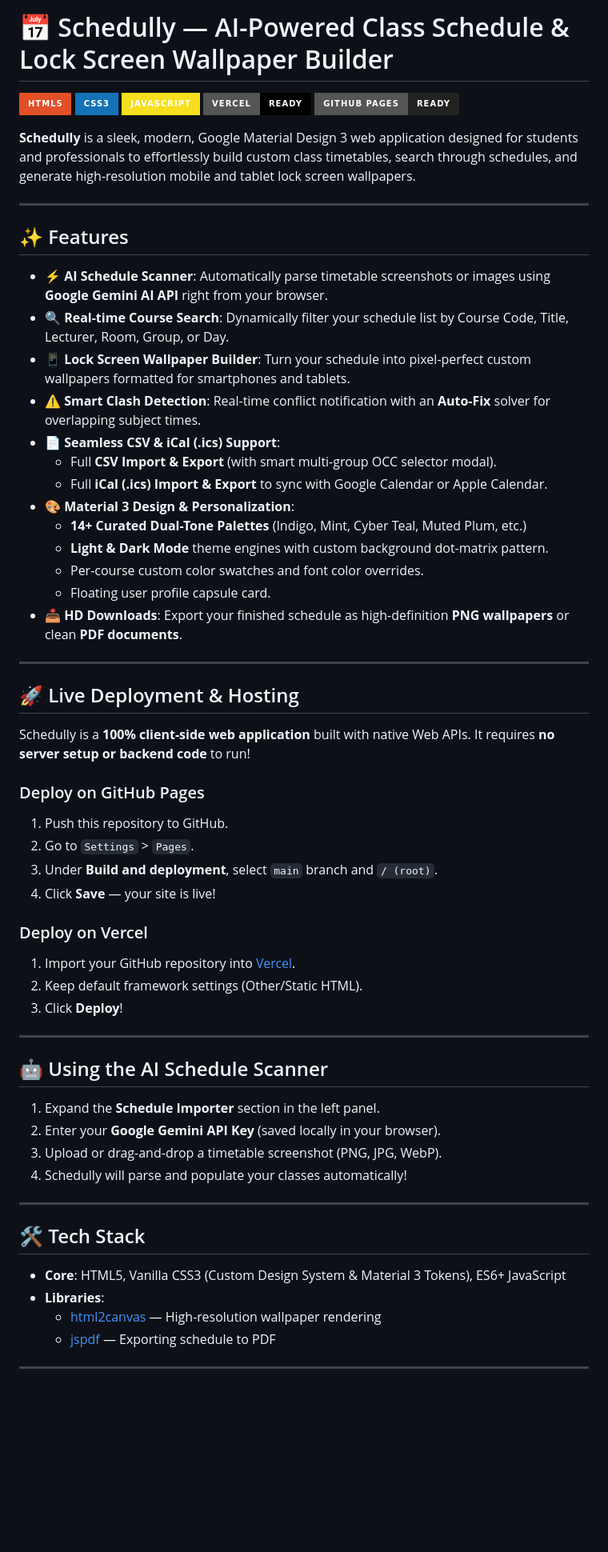
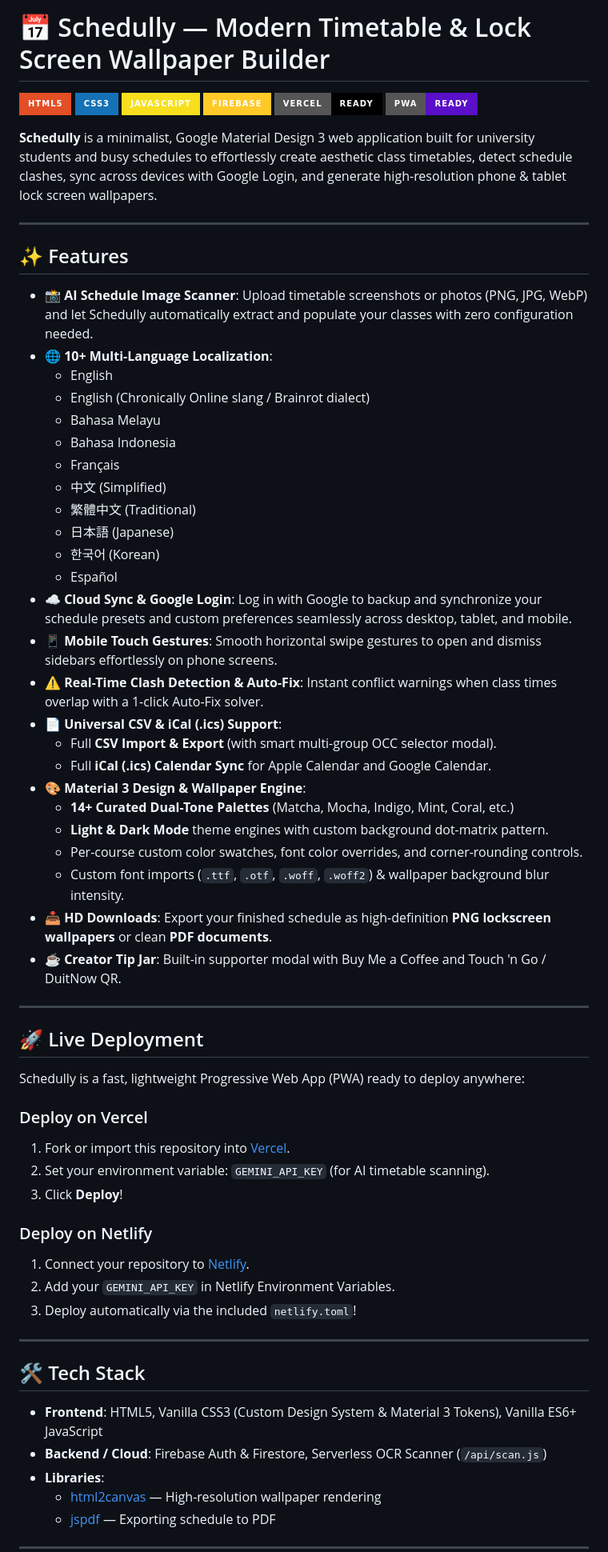
Before and after one commit to AfiqMech/Schedully, a Markdown page: README.md, the part around one of its changes. Shown at 80% size. Rendered like a GitHub page; badges without logos; blank space fills up the shorter version.

```diff
--- a/README.md
+++ b/README.md
@@ -1,62 +1,66 @@
-# 📅 Schedully — AI-Powered Class Schedule & Lock Screen Wallpaper Builder
+# 📅 Schedully — Modern Timetable & Lock Screen Wallpaper Builder
 
 ![HTML5](https://img.shields.io/badge/HTML5-E34F26?style=for-the-badge&logo=html5&logoColor=white)
 ![CSS3](https://img.shields.io/badge/CSS3-1572B6?style=for-the-badge&logo=css3&logoColor=white)
 ![JavaScript](https://img.shields.io/badge/JavaScript-F7DF1E?style=for-the-badge&logo=javascript&logoColor=black)
+![Firebase](https://img.shields.io/badge/Firebase-FFCA28?style=for-the-badge&logo=firebase&logoColor=black)
 ![Vercel Ready](https://img.shields.io/badge/Vercel-Ready-000000?style=for-the-badge&logo=vercel&logoColor=white)
-![GitHub Pages](https://img.shields.io/badge/GitHub%20Pages-Ready-222222?style=for-the-badge&logo=github&logoColor=white)
+![PWA Ready](https://img.shields.io/badge/PWA-Ready-5A0FC8?style=for-the-badge&logo=pwa&logoColor=white)
 
-**Schedully** is a sleek, modern, Google Material Design 3 web application designed for students and professionals to effortlessly build custom class timetables, search through schedules, and generate high-resolution mobile and tablet lock screen wallpapers.
+**Schedully** is a minimalist, Google Material Design 3 web application built for university students and busy schedules to effortlessly create aesthetic class timetables, detect schedule clashes, sync across devices with Google Login, and generate high-resolution phone & tablet lock screen wallpapers.
 
 ---
 
 ## ✨ Features
 
-- ⚡ **AI Schedule Scanner**: Automatically parse timetable screenshots or images using **Google Gemini AI API** right from your browser.
-- 🔍 **Real-time Course Search**: Dynamically filter your schedule list by Course Code, Title, Lecturer, Room, Group, or Day.
-- 📱 **Lock Screen Wallpaper Builder**: Turn your schedule into pixel-perfect custom wallpapers formatted for smartphones and tablets.
-- ⚠️ **Smart Clash Detection**: Real-time conflict notification with an **Auto-Fix** solver for overlapping subject times.
-- 📄 **Seamless CSV & iCal (.ics) Support**:
+- 📸 **AI Schedule Image Scanner**: Upload timetable screenshots or photos (PNG, JPG, WebP) and let Schedully automatically extract and populate your classes with zero configuration needed.
+- 🌐 **10+ Multi-Language Localization**:
+  - English
+  - English (Chronically Online slang / Brainrot dialect)
+  - Bahasa Melayu
+  - Bahasa Indonesia
+  - Français
+  - 中文 (Simplified)
+  - 繁體中文 (Traditional)
+  - 日本語 (Japanese)
+  - 한국어 (Korean)
+  - Español
+- ☁️ **Cloud Sync & Google Login**: Log in with Google to backup and synchronize your schedule presets and custom preferences seamlessly across desktop, tablet, and mobile.
+- 📱 **Mobile Touch Gestures**: Smooth horizontal swipe gestures to open and dismiss sidebars effortlessly on phone screens.
+- ⚠️ **Real-Time Clash Detection & Auto-Fix**: Instant conflict warnings when class times overlap with a 1-click Auto-Fix solver.
+- 📄 **Universal CSV & iCal (.ics) Support**:
   - Full **CSV Import & Export** (with smart multi-group OCC selector modal).
-  - Full **iCal (.ics) Import & Export** to sync with Google Calendar or Apple Calendar.
-- 🎨 **Material 3 Design & Personalization**:
-  - **14+ Curated Dual-Tone Palettes** (Indigo, Mint, Cyber Teal, Muted Plum, etc.)
+  - Full **iCal (.ics) Calendar Sync** for Apple Calendar and Google Calendar.
+- 🎨 **Material 3 Design & Wallpaper Engine**:
+  - **14+ Curated Dual-Tone Palettes** (Matcha, Mocha, Indigo, Mint, Coral, etc.)
   - **Light & Dark Mode** theme engines with custom background dot-matrix pattern.
-  - Per-course custom color swatches and font color overrides.
-  - Floating user profile capsule card.
-- 📥 **HD Downloads**: Export your finished schedule as high-definition **PNG wallpapers** or clean **PDF documents**.
+  - Per-course custom color swatches, font color overrides, and corner-rounding controls.
+  - Custom font imports (`.ttf`, `.otf`, `.woff`, `.woff2`) & wallpaper background blur intensity.
+- 📥 **HD Downloads**: Export your finished schedule as high-definition **PNG lockscreen wallpapers** or clean **PDF documents**.
+- ☕ **Creator Tip Jar**: Built-in supporter modal with Buy Me a Coffee and Touch 'n Go / DuitNow QR.
 
 ---
 
-## 🚀 Live Deployment & Hosting
+## 🚀 Live Deployment
 
-Schedully is a **100% client-side web application** built with native Web APIs. It requires **no server setup or backend code** to run!
-
-### Deploy on GitHub Pages
-1. Push this repository to GitHub.
-2. Go to `Settings` > `Pages`.
-3. Under **Build and deployment**, select `main` branch and `/ (root)`.
-4. Click **Save** — your site is live!
+Schedully is a fast, lightweight Progressive Web App (PWA) ready to deploy anywhere:
 
 ### Deploy on Vercel
-1. Import your GitHub repository into [Vercel](https://vercel.com).
-2. Keep default framework settings (Other/Static HTML).
+1. Fork or import this repository into [Vercel](https://vercel.com).
+2. Set your environment variable: `GEMINI_API_KEY` (for AI timetable scanning).
 3. Click **Deploy**!
 
----
-
-## 🤖 Using the AI Schedule Scanner
-
-1. Expand the **Schedule Importer** section in the left panel.
-2. Enter your **Google Gemini API Key** (saved locally in your browser).
-3. Upload or drag-and-drop a timetable screenshot (PNG, JPG, WebP).
-4. Schedully will parse and populate your classes automatically!
+### Deploy on Netlify
+1. Connect your repository to [Netlify](https://netlify.com).
+2. Add your `GEMINI_API_KEY` in Netlify Environment Variables.
+3. Deploy automatically via the included `netlify.toml`!
 
 ---
 
 ## 🛠️ Tech Stack
 
-- **Core**: HTML5, Vanilla CSS3 (Custom Design System & Material 3 Tokens), ES6+ JavaScript
+- **Frontend**: HTML5, Vanilla CSS3 (Custom Design System & Material 3 Tokens), Vanilla ES6+ JavaScript
+- **Backend / Cloud**: Firebase Auth & Firestore, Serverless OCR Scanner (`/api/scan.js`)
 - **Libraries**:
   - [html2canvas](https://html2canvas.hertzen.com/) — High-resolution wallpaper rendering
   - [jspdf](https://github.com/parallax/jsPDF) — Exporting schedule to PDF
```
Also changed, not shown: other parts of README.md (+6 -5 lines).
